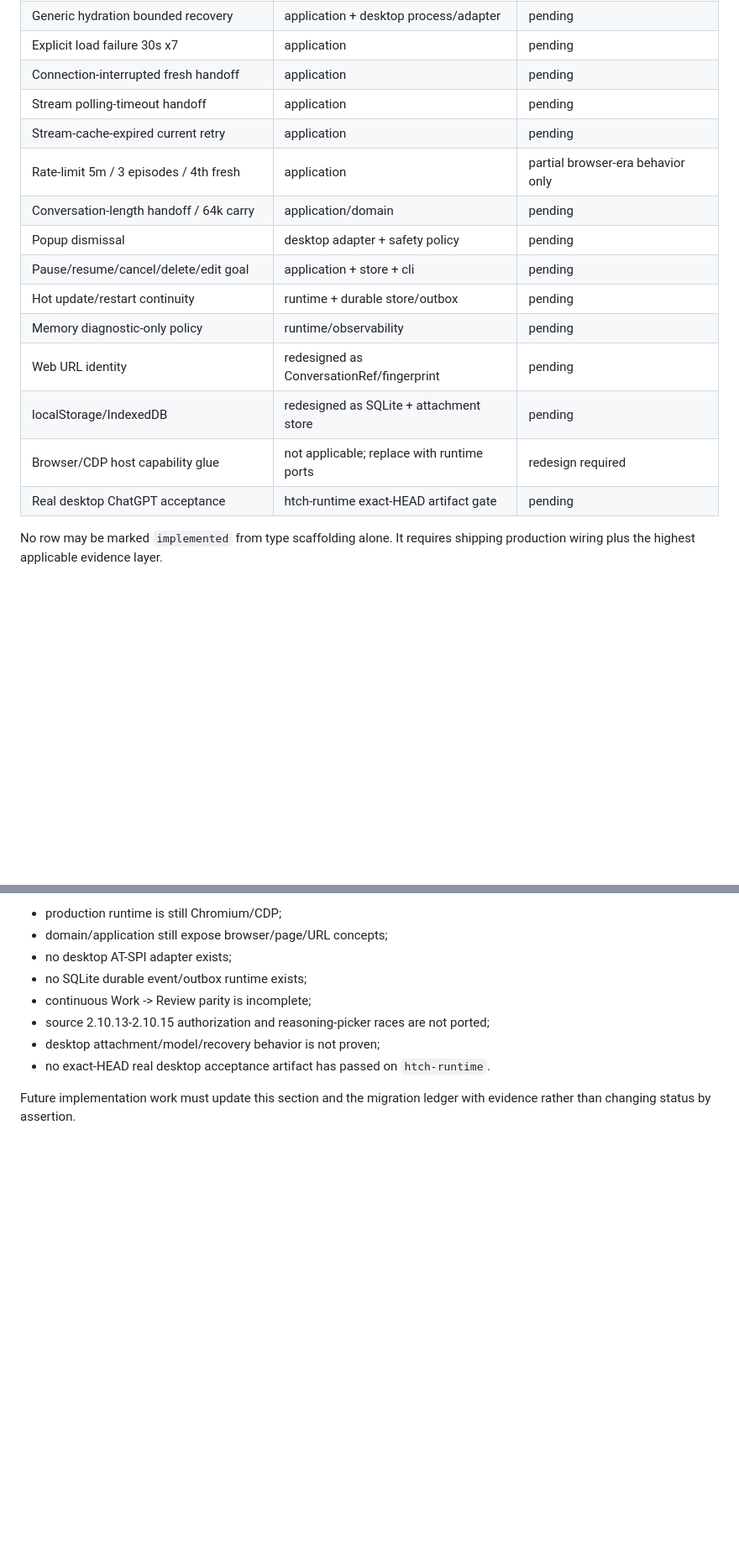
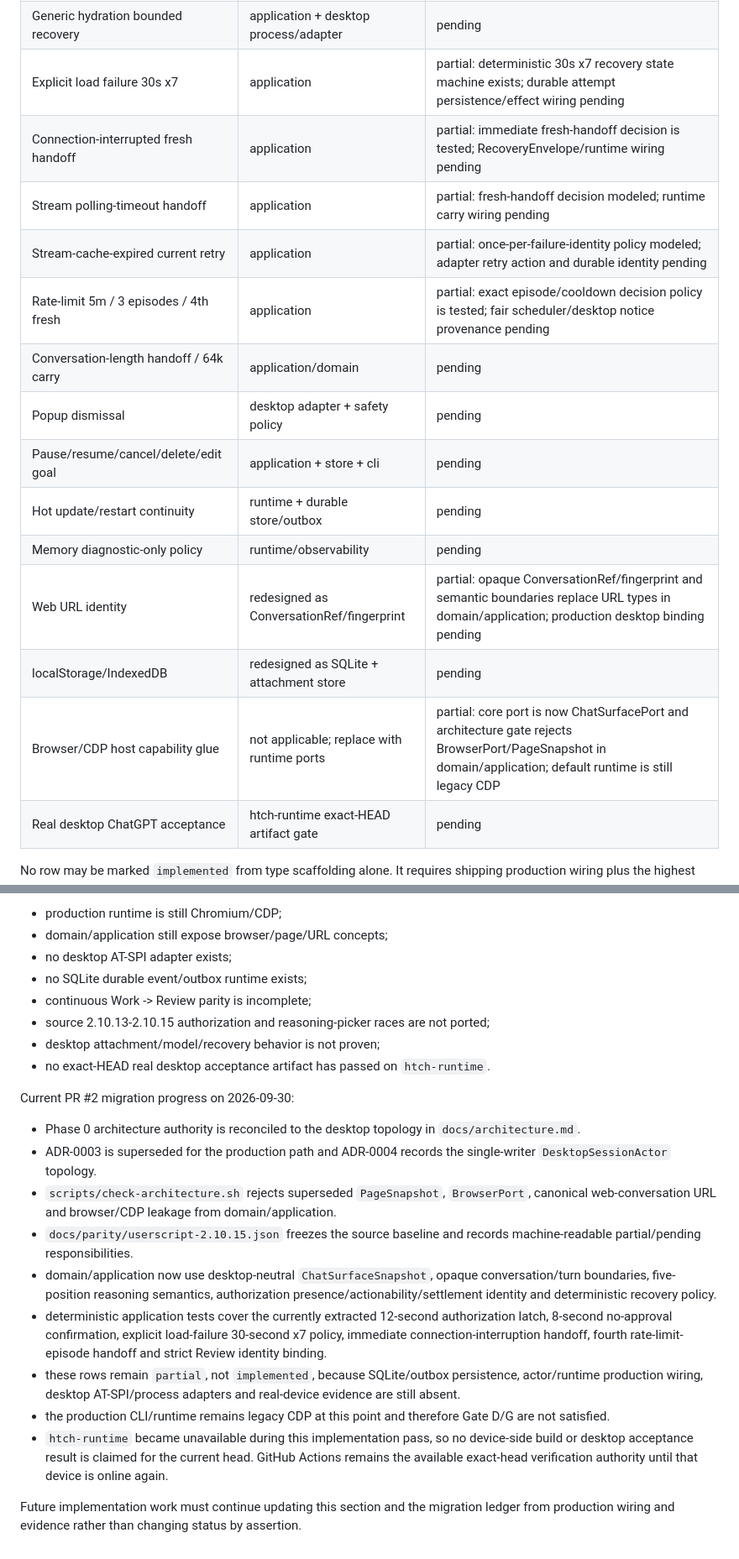
Before and after one commit to bhrumom/fabushi-plugin-chatgpt-auto-confirm-rs, a Markdown page: docs/specs/desktop-chat-userscript-parity-rust-cli.md, 2 parts joined by grey strips. Shown at 84% size. Drawn GitHub-style; blank space fills up the shorter version.

```diff
--- a/docs/specs/desktop-chat-userscript-parity-rust-cli.md
+++ b/docs/specs/desktop-chat-userscript-parity-rust-cli.md
@@ -721,19 +721,19 @@ The ledger must be updated as implementation proceeds. `partial` means useful Ru
 | Abnormal visible-work carry | RecoveryEnvelope | pending |
 | Generic 15m stall recovery | application | partial browser-era implementation only |
 | Generic hydration bounded recovery | application + desktop process/adapter | pending |
-| Explicit load failure 30s x7 | application | pending |
-| Connection-interrupted fresh handoff | application | pending |
-| Stream polling-timeout handoff | application | pending |
-| Stream-cache-expired current retry | application | pending |
-| Rate-limit 5m / 3 episodes / 4th fresh | application | partial browser-era behavior only |
+| Explicit load failure 30s x7 | application | partial: deterministic 30s x7 recovery state machine exists; durable attempt persistence/effect wiring pending |
+| Connection-interrupted fresh handoff | application | partial: immediate fresh-handoff decision is tested; RecoveryEnvelope/runtime wiring pending |
+| Stream polling-timeout handoff | application | partial: fresh-handoff decision modeled; runtime carry wiring pending |
+| Stream-cache-expired current retry | application | partial: once-per-failure-identity policy modeled; adapter retry action and durable identity pending |
+| Rate-limit 5m / 3 episodes / 4th fresh | application | partial: exact episode/cooldown decision policy is tested; fair scheduler/desktop notice provenance pending |
 | Conversation-length handoff / 64k carry | application/domain | pending |
 | Popup dismissal | desktop adapter + safety policy | pending |
 | Pause/resume/cancel/delete/edit goal | application + store + cli | pending |
 | Hot update/restart continuity | runtime + durable store/outbox | pending |
 | Memory diagnostic-only policy | runtime/observability | pending |
-| Web URL identity | redesigned as ConversationRef/fingerprint | pending |
+| Web URL identity | redesigned as ConversationRef/fingerprint | partial: opaque ConversationRef/fingerprint and semantic boundaries replace URL types in domain/application; production desktop binding pending |
 | localStorage/IndexedDB | redesigned as SQLite + attachment store | pending |
-| Browser/CDP host capability glue | not applicable; replace with runtime ports | redesign required |
+| Browser/CDP host capability glue | not applicable; replace with runtime ports | partial: core port is now ChatSurfacePort and architecture gate rejects BrowserPort/PageSnapshot in domain/application; default runtime is still legacy CDP |
 | Real desktop ChatGPT acceptance | htch-runtime exact-HEAD artifact gate | pending |
 
 No row may be marked `implemented` from type scaffolding alone. It requires shipping production wiring plus the highest applicable evidence layer.
@@ -940,4 +940,16 @@ That implementation is **not** desktop ChatGPT userscript parity:
 - desktop attachment/model/recovery behavior is not proven;
 - no exact-HEAD real desktop acceptance artifact has passed on `htch-runtime`.
 
-Future implementation work must update this section and the migration ledger with evidence rather than changing status by assertion.
+Current PR #2 migration progress on 2026-09-30:
+
+- Phase 0 architecture authority is reconciled to the desktop topology in `docs/architecture.md`.
+- ADR-0003 is superseded for the production path and ADR-0004 records the single-writer `DesktopSessionActor` topology.
+- `scripts/check-architecture.sh` rejects superseded `PageSnapshot`, `BrowserPort`, canonical web-conversation URL and browser/CDP leakage from domain/application.
+- `docs/parity/userscript-2.10.15.json` freezes the source baseline and records machine-readable partial/pending responsibilities.
+- domain/application now use desktop-neutral `ChatSurfaceSnapshot`, opaque conversation/turn boundaries, five-position reasoning semantics, authorization presence/actionability/settlement identity and deterministic recovery policy.
+- deterministic application tests cover the currently extracted 12-second authorization latch, 8-second no-approval confirmation, explicit load-failure 30-second x7 policy, immediate connection-interruption handoff, fourth rate-limit-episode handoff and strict Review identity binding.
+- these rows remain `partial`, not `implemented`, because SQLite/outbox persistence, actor/runtime production wiring, desktop AT-SPI/process adapters and real-device evidence are still absent.
+- the production CLI/runtime remains legacy CDP at this point and therefore Gate D/G are not satisfied.
+- `htch-runtime` became unavailable during this implementation pass, so no device-side build or desktop acceptance result is claimed for the current head. GitHub Actions remains the available exact-head verification authority until that device is online again.
+
+Future implementation work must continue updating this section and the migration ledger from production wiring and evidence rather than changing status by assertion.
```
Also changed, not shown: other parts of docs/specs/desktop-chat-userscript-parity-rust-cli.md (+9 -9 lines).
